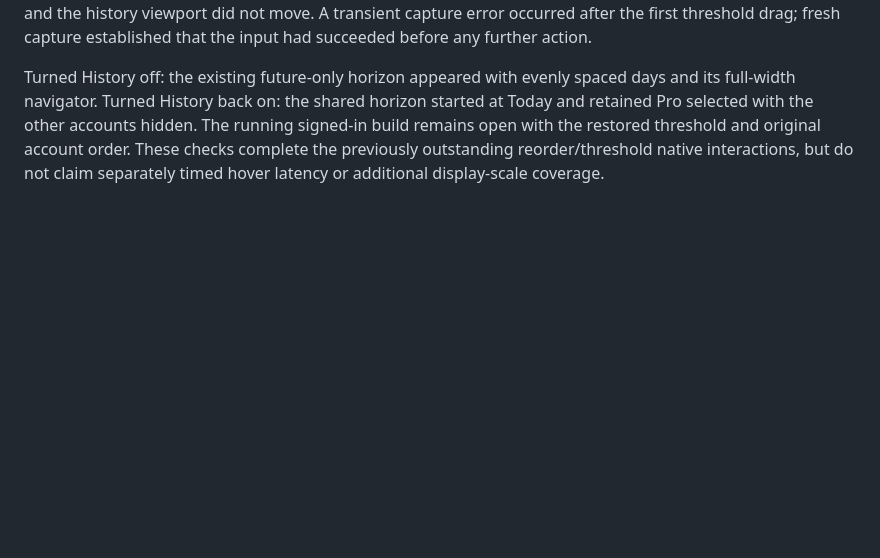
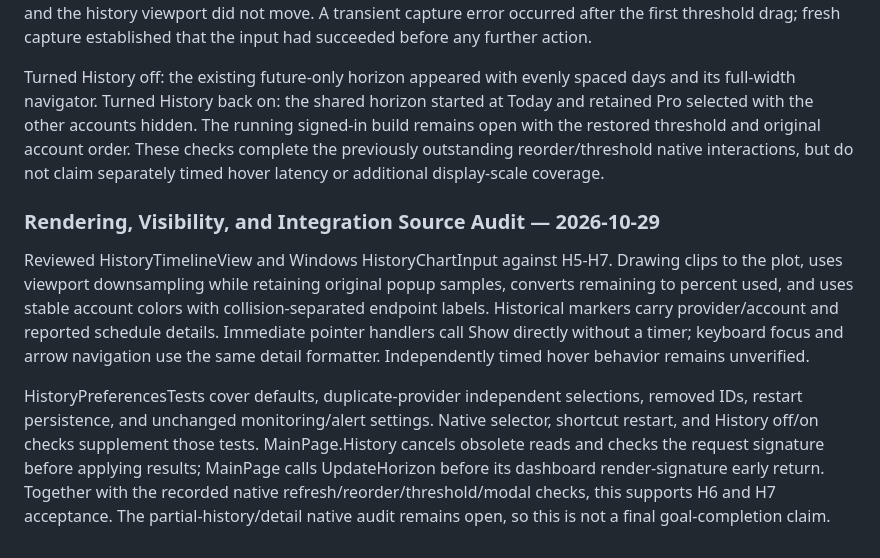
Before and after one commit to lancelarsen/AI-Token-Scrooge, a Markdown page: docs/verification.md, the part around the change. Drawn GitHub-style; blank space fills up the shorter version.

Commit message:
Record history rendering and integration acceptance audit

```diff
--- a/docs/verification.md
+++ b/docs/verification.md
@@ -350,3 +350,9 @@ On the shortcut-launched signed-in build, panned from Today to the leftmost hist
 With history panned left, dragged GitHub above OpenAI Pro and then dragged OpenAI Pro back above GitHub. Both consecutive drags worked and preserved historical dates and navigator position. Dragged the Pro Weekly Info threshold from 50% Left to 55% Left, then restored it to 50% Left; the popup confirmed the restored value and the history viewport did not move. A transient capture error occurred after the first threshold drag; fresh capture established that the input had succeeded before any further action.
 
 Turned History off: the existing future-only horizon appeared with evenly spaced days and its full-width navigator. Turned History back on: the shared horizon started at Today and retained Pro selected with the other accounts hidden. The running signed-in build remains open with the restored threshold and original account order. These checks complete the previously outstanding reorder/threshold native interactions, but do not claim separately timed hover latency or additional display-scale coverage.
+
+### Rendering, Visibility, and Integration Source Audit — 2026-10-29
+
+Reviewed HistoryTimelineView and Windows HistoryChartInput against H5-H7. Drawing clips to the plot, uses viewport downsampling while retaining original popup samples, converts remaining to percent used, and uses stable account colors with collision-separated endpoint labels. Historical markers carry provider/account and reported schedule details. Immediate pointer handlers call Show directly without a timer; keyboard focus and arrow navigation use the same detail formatter. Independently timed hover behavior remains unverified.
+
+HistoryPreferencesTests cover defaults, duplicate-provider independent selections, removed IDs, restart persistence, and unchanged monitoring/alert settings. Native selector, shortcut restart, and History off/on checks supplement those tests. MainPage.History cancels obsolete reads and checks the request signature before applying results; MainPage calls UpdateHorizon before its dashboard render-signature early return. Together with the recorded native refresh/reorder/threshold/modal checks, this supports H6 and H7 acceptance. The partial-history/detail native audit remains open, so this is not a final goal-completion claim.
```
Also changed, not shown: tasks/history-todo.md (+11 -11 lines).
